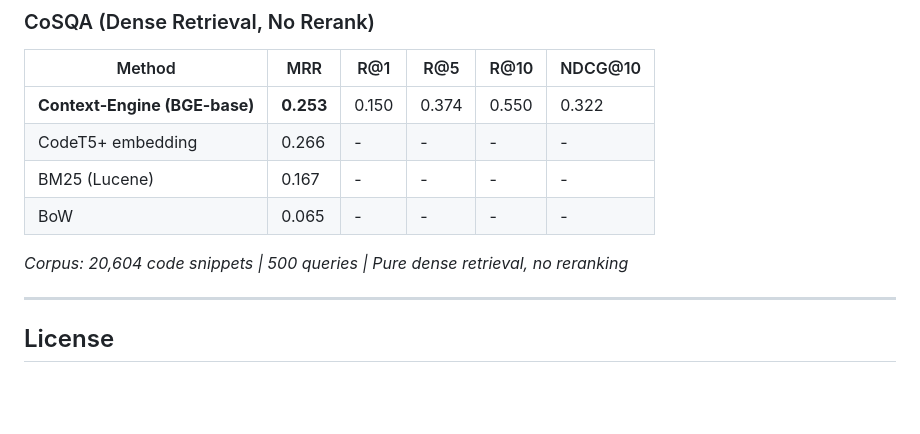
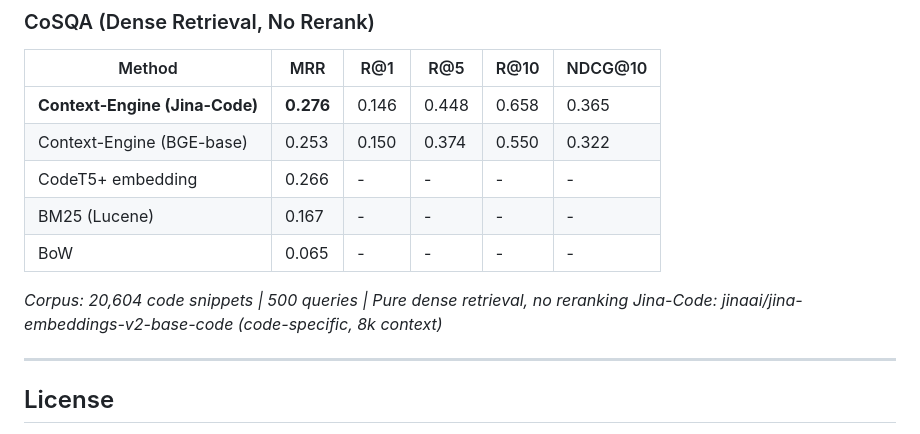
Before and after one commit to uptonking/power-context, a Markdown page: README.md, the part around the change. Drawn GitHub-style; blank space fills up the shorter version.

```diff
--- a/README.md
+++ b/README.md
@@ -217,12 +217,14 @@ Python, TypeScript/JavaScript, Go, Java, Rust, C#, PHP, Shell, Terraform, YAML,
 
 | Method | MRR | R@1 | R@5 | R@10 | NDCG@10 |
 |--------|-----|-----|-----|------|---------|
-| **Context-Engine (BGE-base)** | **0.253** | 0.150 | 0.374 | 0.550 | 0.322 |
+| **Context-Engine (Jina-Code)** | **0.276** | 0.146 | 0.448 | 0.658 | 0.365 |
+| Context-Engine (BGE-base) | 0.253 | 0.150 | 0.374 | 0.550 | 0.322 |
 | CodeT5+ embedding | 0.266 | - | - | - | - |
 | BM25 (Lucene) | 0.167 | - | - | - | - |
 | BoW | 0.065 | - | - | - | - |
 
 *Corpus: 20,604 code snippets | 500 queries | Pure dense retrieval, no reranking*
+*Jina-Code: jinaai/jina-embeddings-v2-base-code (code-specific, 8k context)*
 
 ---
 
```
